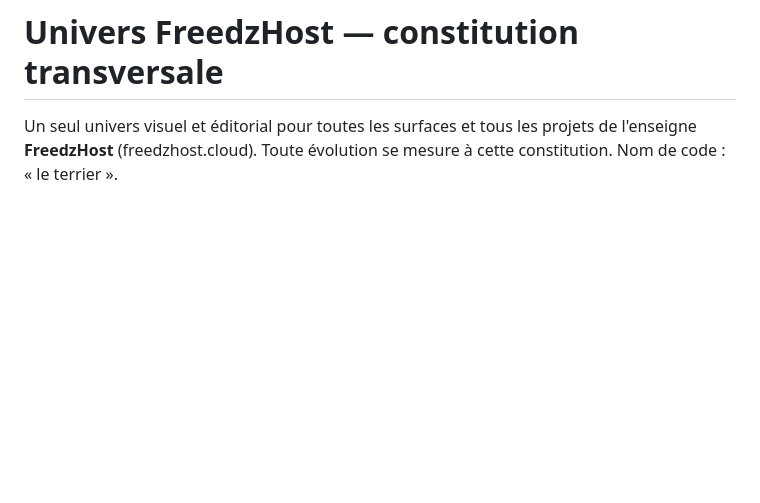
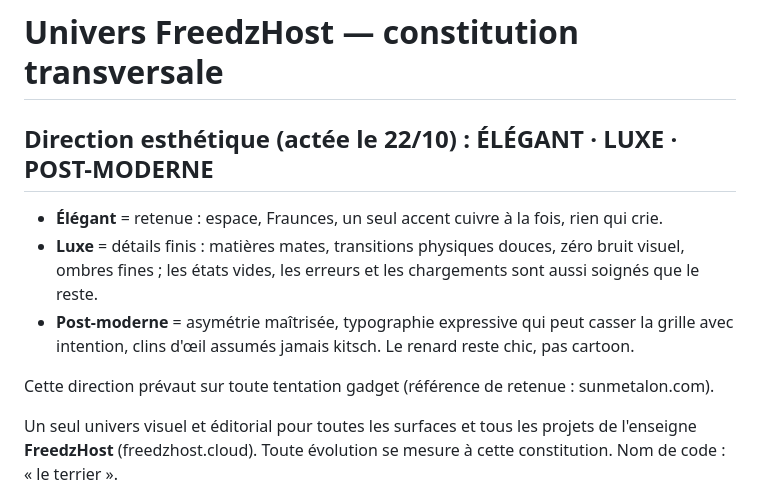
Before and after one commit to bengua/freedzhost-site, a Markdown page: docs/UNIVERS.md, the part around the change. GitHub-like rendering; blank space fills up the shorter version.

Commit message:
docs(univers): aesthetic direction — elegant, luxe, post-modern

```diff
--- a/docs/UNIVERS.md
+++ b/docs/UNIVERS.md
@@ -1,4 +1,15 @@
 # Univers FreedzHost — constitution transversale
+
+## Direction esthétique (actée le 22/10) : ÉLÉGANT · LUXE · POST-MODERNE
+
+- **Élégant** = retenue : espace, Fraunces, un seul accent cuivre à la fois, rien qui crie.
+- **Luxe** = détails finis : matières mates, transitions physiques douces, zéro bruit visuel,
+  ombres fines ; les états vides, les erreurs et les chargements sont aussi soignés que le reste.
+- **Post-moderne** = asymétrie maîtrisée, typographie expressive qui peut casser la grille avec
+  intention, clins d'œil assumés jamais kitsch. Le renard reste chic, pas cartoon.
+
+Cette direction prévaut sur toute tentation gadget (référence de retenue : sunmetalon.com).
+
 
 Un seul univers visuel et éditorial pour toutes les surfaces et tous les
 projets de l'enseigne **FreedzHost** (freedzhost.cloud). Toute évolution se
```
